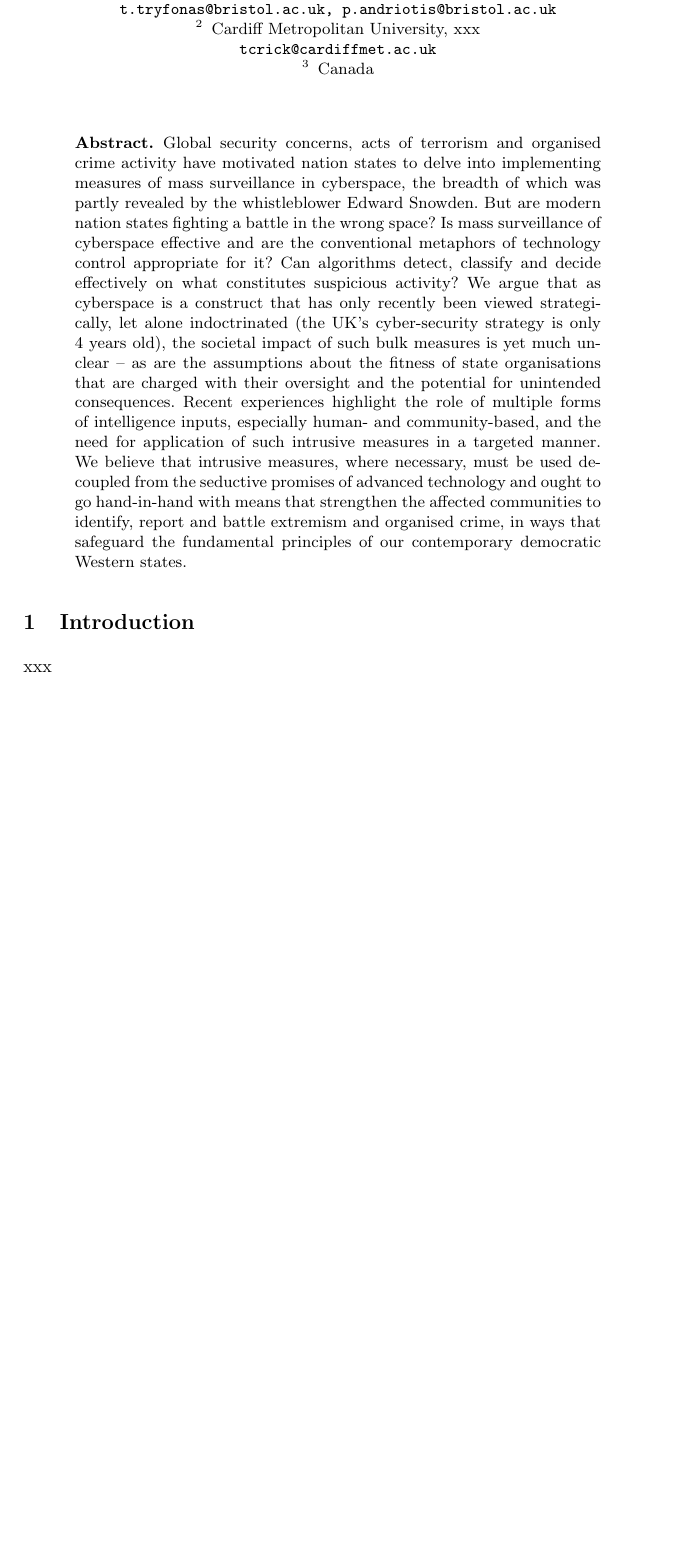
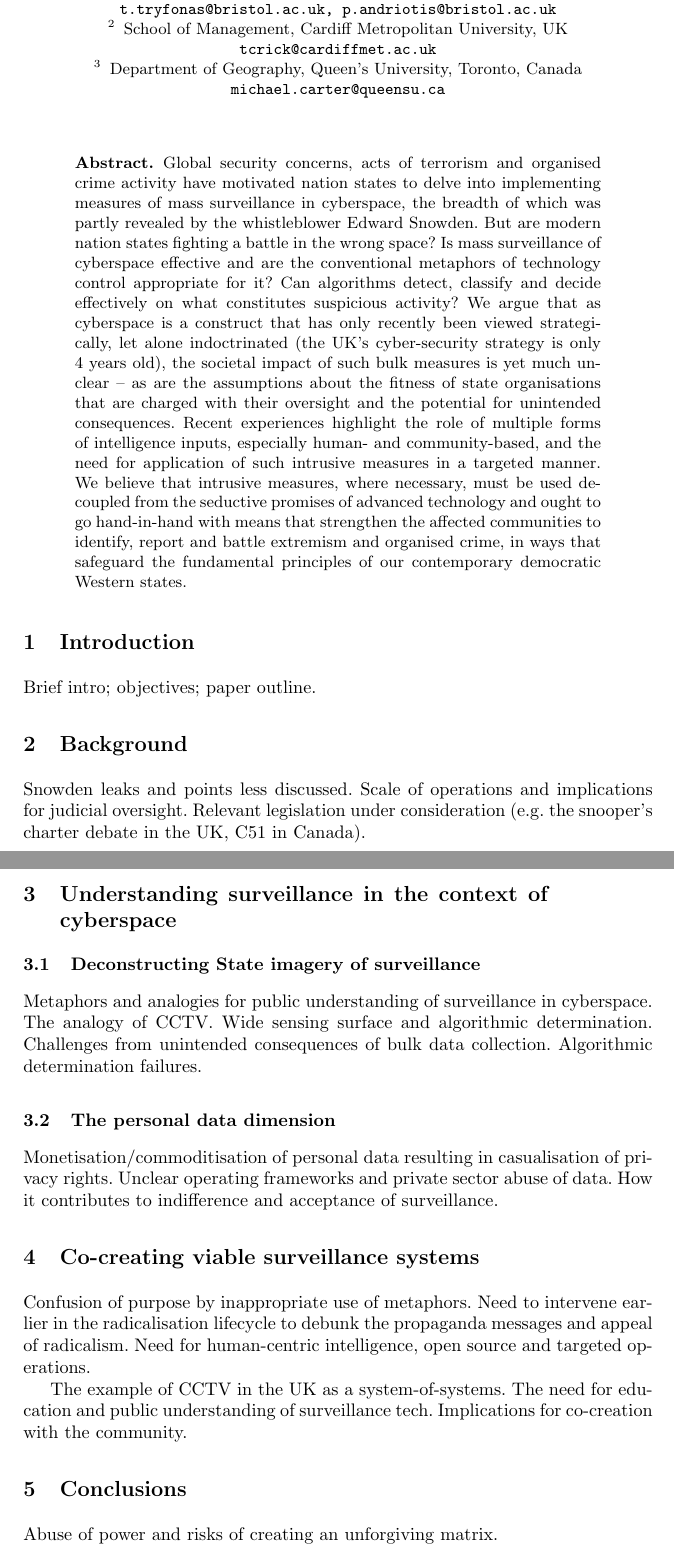
Before and after one commit to ttryfona/HAS2016, a LaTeX paper (paper.tex): part of the page before the commit and two parts of pages 1 and 2 of 2 after it, the two joined at a grey line, cut so that both start at the same text, the shorter picture padded with empty space. Compiled offline with pdfLaTeX.

Commit message:
Outlined the content
As per relevant email

```diff
--- a/paper.tex
+++ b/paper.tex
@@ -5,13 +5,14 @@
 \title{Mass surveillance and the lost art of keeping a secret}
 
 \author{Theo Tryfonas\inst{1} \and Tom Crick\inst{2} \and Michael Carter\inst{3} \and Panagiotis Andriotis\inst{1}}
-\institute{Cryptography Group, University of Bristol, UK etc. etc.\\
+\institute{Cryptography Group, University of Bristol, UK\\
 \email {t.tryfonas@bristol.ac.uk, p.andriotis@bristol.ac.uk}
 \and
-Cardiff Metropolitan University, xxx\\
+School of Management, Cardiff Metropolitan University, UK\\
 \email{tcrick@cardiffmet.ac.uk}
 \and
-Canada }
+Department of Geography, Queen's University, Toronto, Canada\\
+\email{michael.carter@queensu.ca} }
 
 \maketitle
 
@@ -21,10 +22,27 @@ Global security concerns, acts of terrorism and organised crime activity have mo
 
 \section{Introduction}
 \label{sec:Introduction}
-xxx
+Brief intro; objectives; paper outline.
 
+\section{Background}
+\label{sec:Background}
+Snowden leaks and points less discussed. Scale of operations and implications for judicial oversight. Relevant legislation under consideration (e.g. the snooper's charter debate in the UK, C51 in Canada).
 
+\section{Understanding surveillance in the context of cyberspace}
+\label{sec:Understanding}
+\subsection{Deconstructing State imagery of surveillance}
+Metaphors and analogies for public understanding of surveillance in cyberspace. The analogy of CCTV. Wide sensing surface and algorithmic determination. Challenges from unintended consequences of bulk data collection. Algorithmic determination failures.
+\subsection{The personal data dimension}
+Monetisation/commoditisation of personal data resulting in casualisation of privacy rights. Unclear operating frameworks and private sector abuse of data. How it contributes to indifference and acceptance of surveillance.
 
+\section{Co-creating viable surveillance systems}
+\label{sec:Creating}
+Confusion of purpose by inappropriate use of metaphors. Need to intervene earlier in the radicalisation lifecycle to debunk the propaganda messages and appeal of radicalism. Need for human-centric intelligence, open source and targeted operations.
 
+The example of CCTV in the UK as a system-of-systems. The need for education and public understanding of surveillance tech. Implications for co-creation with the community.
+
+\section{Conclusions}
+\label{sec:Conclusions}
+Abuse of power and risks of creating an unforgiving matrix.
 
 \end{document}
```
Also changed, not shown: paper.pdf, 3 other files.
